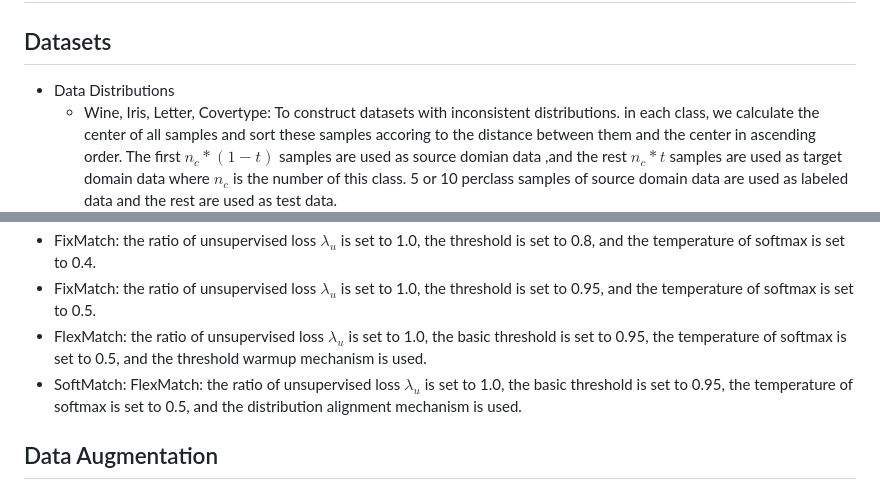
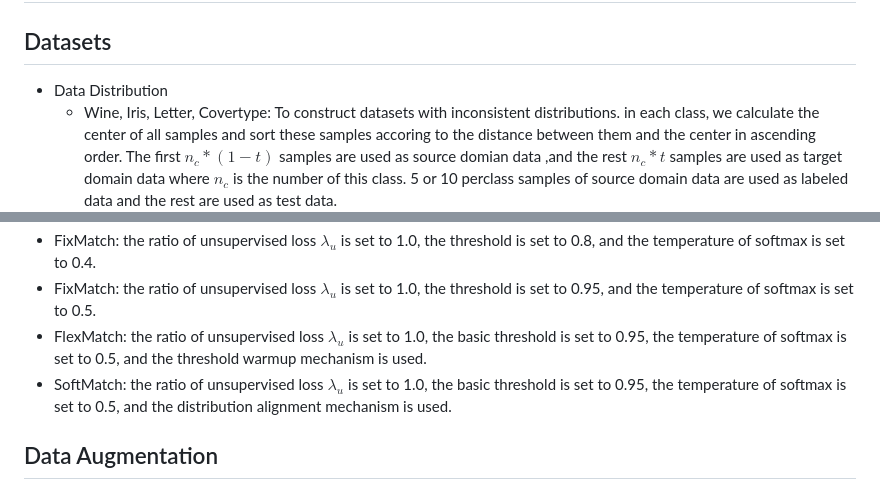
Before and after one commit to YGZWQZD/Robust-SSL-Benchmark, a Markdown page: README.md, 2 parts joined by grey strips. Rendered like a GitHub page.

```diff
--- a/README.md
+++ b/README.md
@@ -109,7 +109,7 @@ For deep learning with Text data:
 
 # Detailed Settings
 ## Datasets
-- Data Distributions
+- Data Distribution
   - Wine, Iris, Letter, Covertype: To construct datasets with inconsistent distributions. in each class, we calculate the center of all samples and sort these samples accoring to the distance between them and the center in ascending order. The first $n_c*(1-t)$ samples are used as source domian data ,and the rest $n_c*t$ samples are used as target domain data where $n_c$ is the number of this class. 5 or 10 perclass samples of source domain data are used as labeled data and the rest are used as test data.
   - Image-CLEF, VisDA: The Image-CLEF dataset consists of 3 domains, which can be combined into 6 source-domain to target-domain pairs. From the source-domain data, 100 samples are taken as labeled data. Half of the remaining source-domain samples are used as test data, while the other half is combined with the target-domain data to form an unlabeled dataset. The total number of unlabeled data $n_u$ is $min(0.5*(n_s-100),n_t)$ where $n_s$ is the number of samples in the source domain and $n_t$ is the number of samples in the target domain. For inconsistency rate t, the unlabeled dataset is combined with $n_u*(1-t)$ samples for the source domain and $n_u*t$ samples from the target domain.
   - IMDB-Amazon: The IMDB and Amazon dataset can be consisdered as source and target domains respectly. From the source-domain data, 100 samples are taken as labeled data. Half of the remaining source-domain samples are used as test data, while the other half is combined with the target-domain data to form an unlabeled dataset. The total number of unlabeled data $n_u$ is $min(0.5*(n_s-100),n_t)$ where $n_s$ is the number of samples in the source domain and $n_t$ is the number of samples in the target domain. For inconsistency rate t, the unlabeled dataset is combined with $n_u*(1-t)$ samples for the source domain and $n_u*t$ samples from the target domain.
@@ -142,7 +142,7 @@ For deep learning with Text data:
 - FixMatch: the ratio of unsupervised loss $\lambda_u$ is set to 1.0, the threshold is set to 0.8, and the temperature of softmax is set to 0.4.
 - FixMatch: the ratio of unsupervised loss $\lambda_u$ is set to 1.0, the threshold is set to 0.95, and the temperature of softmax is set to 0.5.
 - FlexMatch: the ratio of unsupervised loss $\lambda_u$ is set to 1.0, the basic threshold is set to 0.95, the temperature of softmax is set to 0.5, and the threshold warmup mechanism is used.
-- SoftMatch: FlexMatch: the ratio of unsupervised loss $\lambda_u$ is set to 1.0, the basic threshold is set to 0.95, the temperature of softmax is set to 0.5, and the distribution alignment mechanism is used.
+- SoftMatch: the ratio of unsupervised loss $\lambda_u$ is set to 1.0, the basic threshold is set to 0.95, the temperature of softmax is set to 0.5, and the distribution alignment mechanism is used.
 ## Data Augmentation
 - ag_news and imdb/amazon: the weak and strong augmentations are synonyms replacement with 1 and 5 words respectively.
 - wine, iris, letter, covertype: the weak and strong augmentations are Gaussian noise with 0.1 and 0.2 rates respectively.
```
